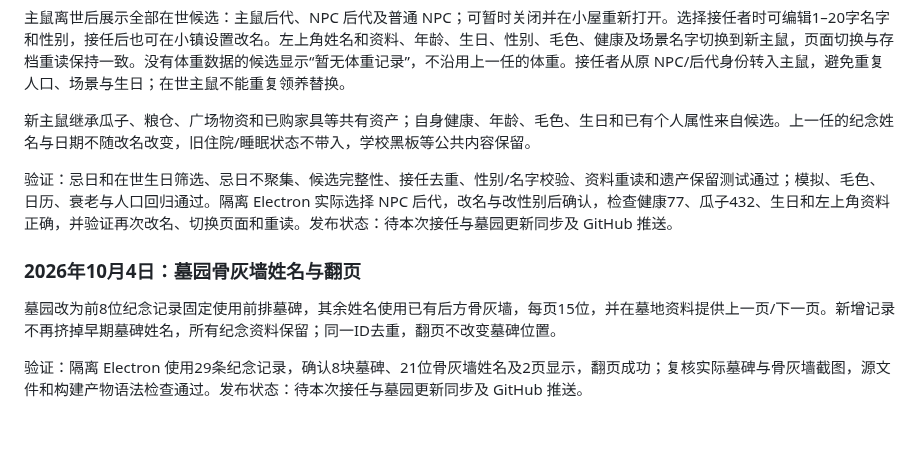
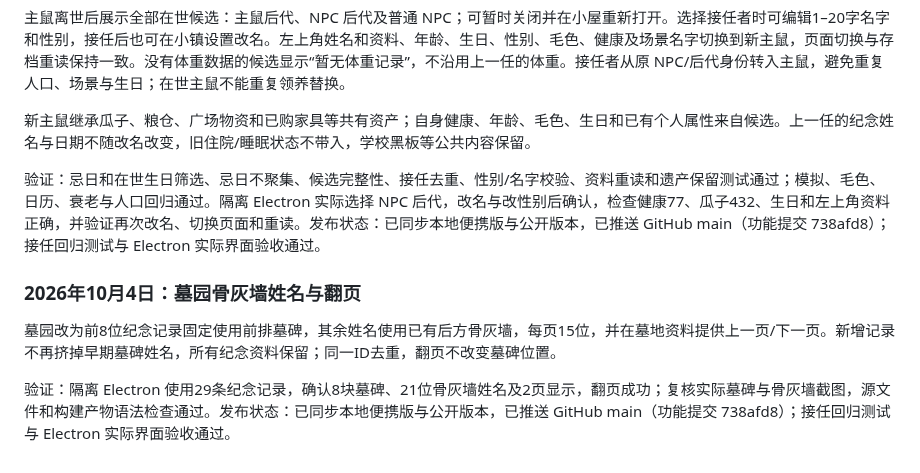
Before and after one commit to lambily555/shushu-desktop-pet, a Markdown page: docs/鼠鼠app开发记录.md, the part around the change. GitHub-like rendering; blank space fills up the shorter version.

Commit message:
记录接任与纪念功能发布 / Record succession and memorial release
补充已通过的验证结果和功能提交 738afd8 的 GitHub 发布状态。

Record completed validation and the GitHub publication of feature commit 738afd8.

```diff
--- a/docs/鼠鼠app开发记录.md
+++ b/docs/鼠鼠app开发记录.md
@@ -417,10 +417,10 @@ NPC 新增银狐白、布丁黄白、三线灰黑和紫仓灰紫四种毛色。
 
 新主鼠继承瓜子、粮仓、广场物资和已购家具等共有资产；自身健康、年龄、毛色、生日和已有个人属性来自候选。上一任的纪念姓名与日期不随改名改变，旧住院/睡眠状态不带入，学校黑板等公共内容保留。
 
-验证：忌日和在世生日筛选、忌日不聚集、候选完整性、接任去重、性别/名字校验、资料重读和遗产保留测试通过；模拟、毛色、日历、衰老与人口回归通过。隔离 Electron 实际选择 NPC 后代，改名与改性别后确认，检查健康77、瓜子432、生日和左上角资料正确，并验证再次改名、切换页面和重读。发布状态：待本次接任与墓园更新同步及 GitHub 推送。
+验证：忌日和在世生日筛选、忌日不聚集、候选完整性、接任去重、性别/名字校验、资料重读和遗产保留测试通过；模拟、毛色、日历、衰老与人口回归通过。隔离 Electron 实际选择 NPC 后代，改名与改性别后确认，检查健康77、瓜子432、生日和左上角资料正确，并验证再次改名、切换页面和重读。发布状态：已同步本地便携版与公开版本，已推送 GitHub main（功能提交 738afd8）；接任回归测试与 Electron 实际界面验收通过。
 
 ### 2026年10月4日：墓园骨灰墙姓名与翻页
 
 墓园改为前8位纪念记录固定使用前排墓碑，其余姓名使用已有后方骨灰墙，每页15位，并在墓地资料提供上一页/下一页。新增记录不再挤掉早期墓碑姓名，所有纪念资料保留；同一ID去重，翻页不改变墓碑位置。
 
-验证：隔离 Electron 使用29条纪念记录，确认8块墓碑、21位骨灰墙姓名及2页显示，翻页成功；复核实际墓碑与骨灰墙截图，源文件和构建产物语法检查通过。发布状态：待本次接任与墓园更新同步及 GitHub 推送。
+验证：隔离 Electron 使用29条纪念记录，确认8块墓碑、21位骨灰墙姓名及2页显示，翻页成功；复核实际墓碑与骨灰墙截图，源文件和构建产物语法检查通过。发布状态：已同步本地便携版与公开版本，已推送 GitHub main（功能提交 738afd8）；接任回归测试与 Electron 实际界面验收通过。
```
